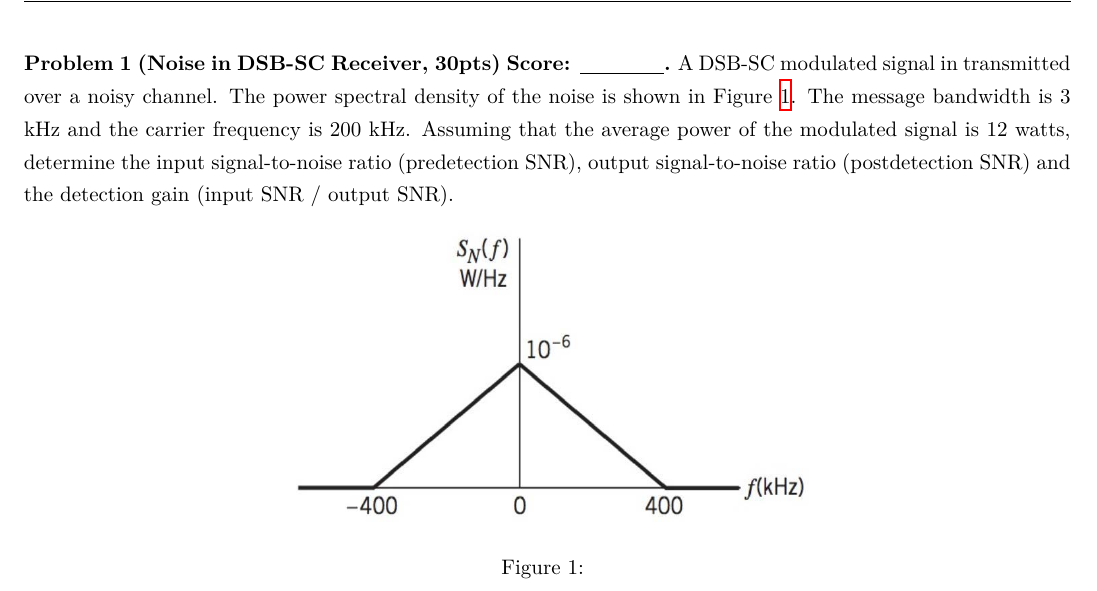
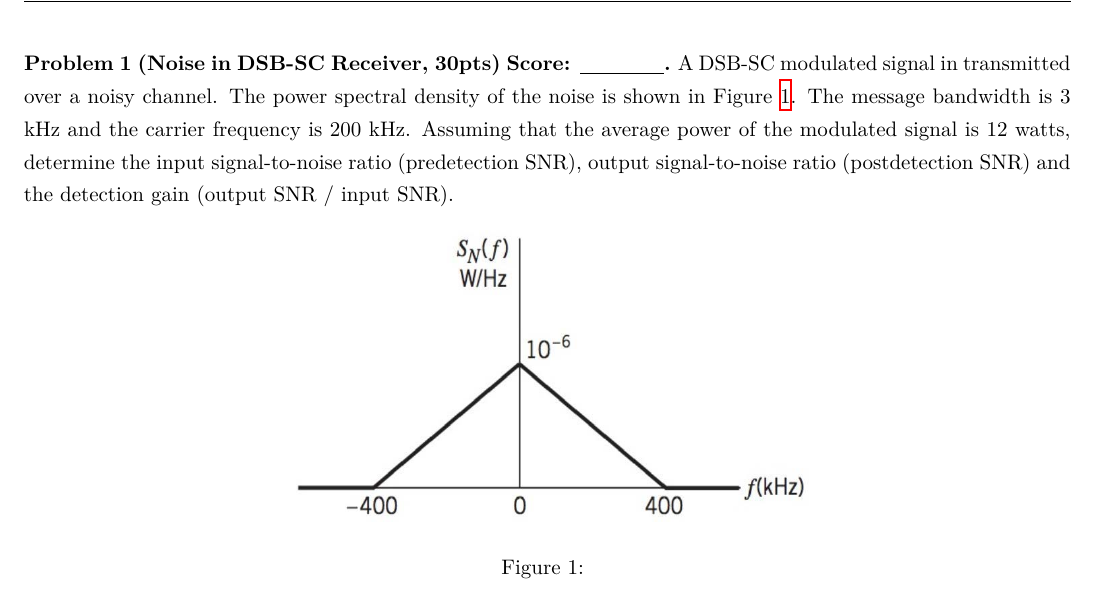
Before and after one commit to Chen-Jialin/Communication-System-Assignments, a LaTeX problem sheet (Assignment-6/Assignment-6.tex): part of page 1 of 3, cut so that both start at the same text. Compiled offline with XeLaTeX.

Commit message:
A6 P1 minor correction.

```diff
--- a/Assignment-6/Assignment-6.tex
+++ b/Assignment-6/Assignment-6.tex
@@ -3,7 +3,7 @@
 \ProjectInfos*{Intro to Communication System}{EE140}{Fall, 2020}{Assignment 6}{Due time : 10:15, Oct 30, 2020 (Friday)}{陈稼霖}{45875852}
 \begin{document}
 \begin{prob}[Noise in DSB-SC Receiver, 30pts]
-    A DSB-SC modulated signal in transmitted over a noisy channel. The power spectral density of the noise is shown in Figure \ref{A-6-P-1}. The message bandwidth is $3$ kHz and the carrier frequency is $200$ kHz. Assuming that the average power of the modulated signal is $12$ watts, determine the input signal-to-noise ratio (predetection SNR), output signal-to-noise ratio (postdetection SNR) and the detection gain (input SNR / output SNR).
+    A DSB-SC modulated signal in transmitted over a noisy channel. The power spectral density of the noise is shown in Figure \ref{A-6-P-1}. The message bandwidth is $3$ kHz and the carrier frequency is $200$ kHz. Assuming that the average power of the modulated signal is $12$ watts, determine the input signal-to-noise ratio (predetection SNR), output signal-to-noise ratio (postdetection SNR) and the detection gain (output SNR / input SNR).
     \begin{figure}[h]
         \centering
         \includegraphics[width=.5\columnwidth]{A-6-P-1.jpg}
```
